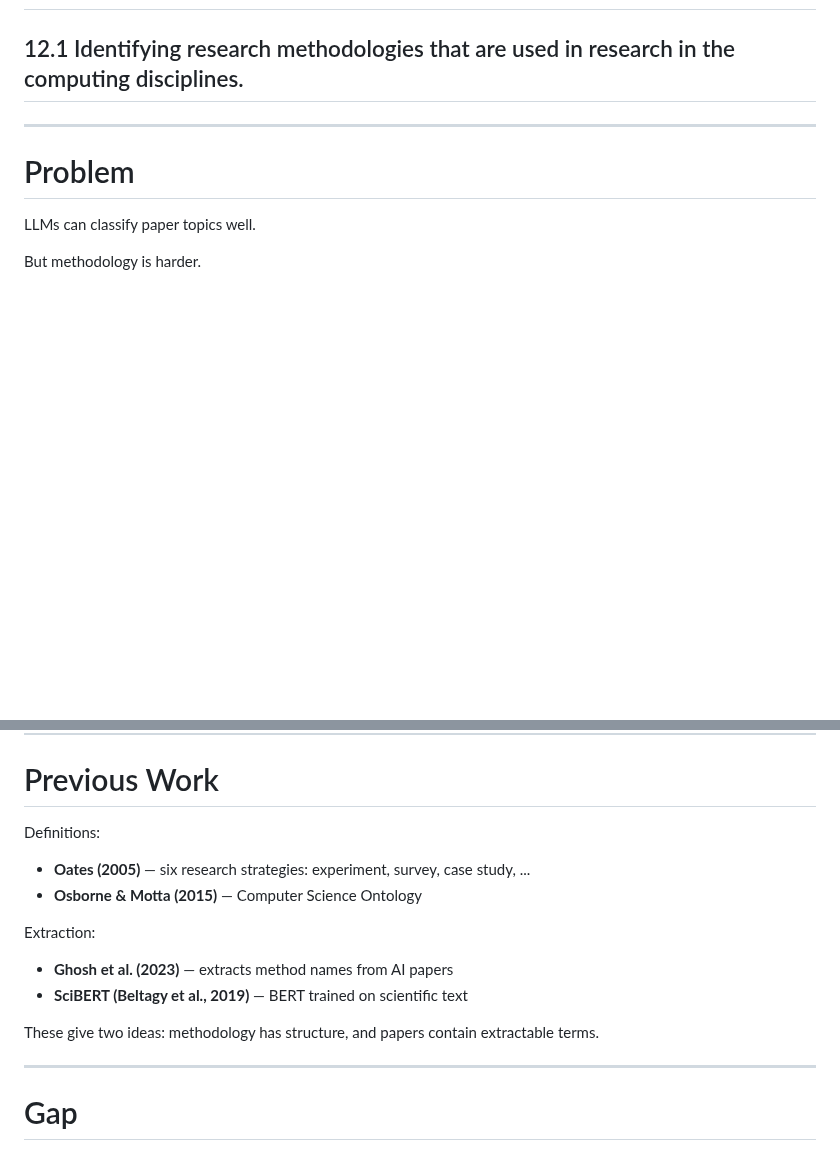
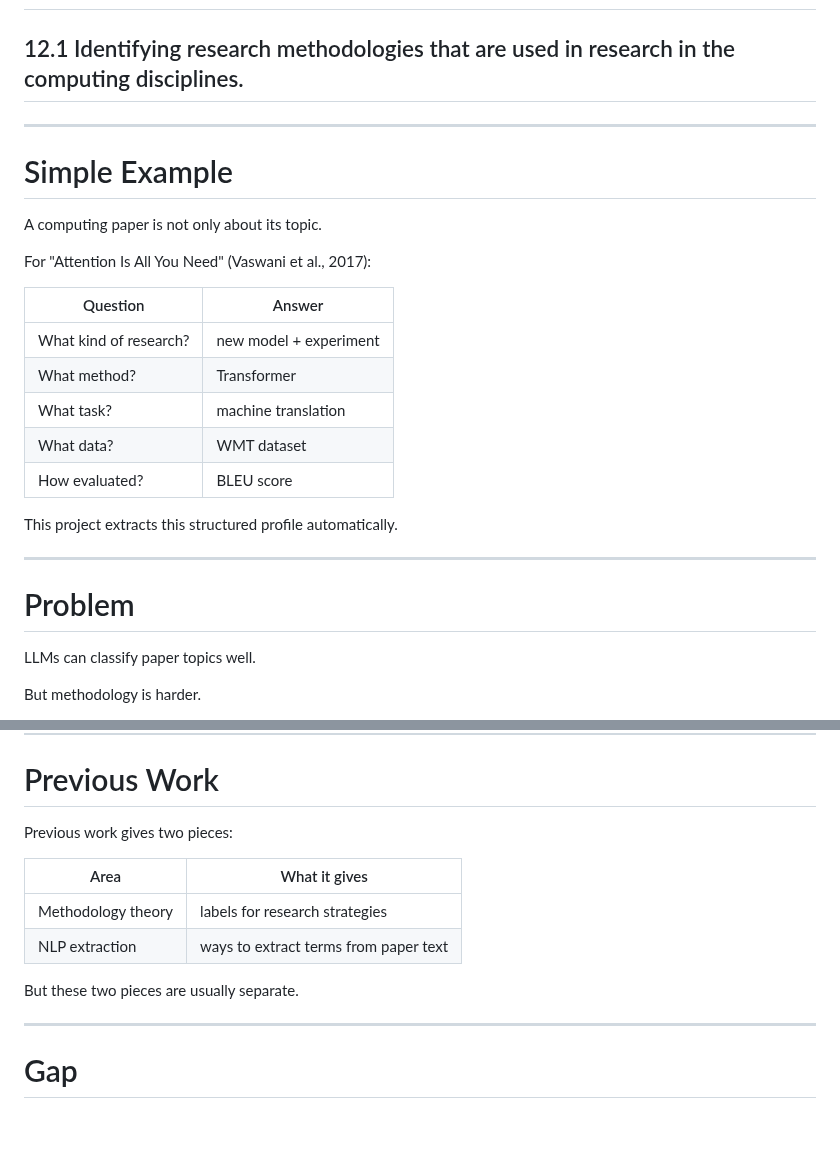
Before and after one commit to sanemat/uol-fp, a Markdown page: pitch.md, 2 parts joined by grey strips. GitHub-like rendering; blank space fills up the shorter version.

Commit message:
docs: add concrete example slide and simplify previous work slide in pitch

```diff
--- a/pitch.md
+++ b/pitch.md
@@ -4,6 +4,34 @@
 
 <!--
 Hello. My project is about extracting structured methodology from computing research papers.
+-->
+
+---
+
+# Simple Example
+
+A computing paper is not only about its topic.
+
+For "Attention Is All You Need" (Vaswani et al., 2017):
+
+| Question | Answer |
+|---|---|
+| What kind of research? | new model + experiment |
+| What method? | Transformer |
+| What task? | machine translation |
+| What data? | WMT dataset |
+| How evaluated? | BLEU score |
+
+This project extracts this structured profile automatically.
+
+<!--
+For example, consider the paper "Attention Is All You Need".
+The topic is machine translation.
+But there is more.
+The authors propose a new method, the Transformer.
+They test it on machine translation using a public dataset.
+They report BLEU scores.
+This project tries to extract all five parts automatically and represent them as a structured profile.
 -->
 
 ---
@@ -33,25 +61,20 @@ If we can extract methodology, it helps literature review, paper comparison, and
 
 # Previous Work
 
-Definitions:
+Previous work gives two pieces:
 
-- **Oates (2005)** — six research strategies: experiment, survey, case study, ...
-- **Osborne & Motta (2015)** — Computer Science Ontology
+| Area | What it gives |
+|---|---|
+| Methodology theory | labels for research strategies |
+| NLP extraction | ways to extract terms from paper text |
 
-Extraction:
-
-- **Ghosh et al. (2023)** — extracts method names from AI papers
-- **SciBERT (Beltagy et al., 2019)** — BERT trained on scientific text
-
-These give two ideas: methodology has structure, and papers contain extractable terms.
+But these two pieces are usually separate.
 
 <!--
-Some previous work defines methodology well.
-Oates gives six research strategies for computing.
-Osborne and Motta build a Computer Science Ontology.
-Other work extracts information from paper text.
-Ghosh's group extracts method names from AI papers.
-SciBERT is a useful model for scientific text.
+Oates (2005) defines six research strategies for computing: experiment, survey, case study, action research, ethnography, and design and creation.
+Pilkington and Pretorius (2015) separate research design from technical method.
+Ghosh et al. (2023) extract method names from AI papers using SciBERT.
+SciBERT (Beltagy et al., 2019) is a language model trained on scientific text.
 These give us two useful ideas.
 First, methodology has structure — it is not just one label.
 Second, papers contain terms we can extract automatically.
```
